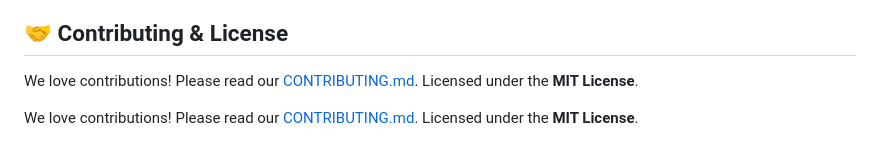
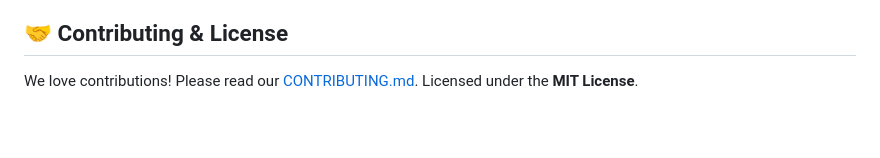
Before and after one commit to aguo890/Job-Automation-Suite, a Markdown page: README.md, the part around the change. Rendered like a GitHub page; blank space fills up the shorter version.

Commit message:
docs: remove duplicate lines from README

```diff
--- a/README.md
+++ b/README.md
@@ -100,6 +100,3 @@ While the suite is easy to use, it is backed by production-grade infrastructure:
 
 We love contributions! Please read our [CONTRIBUTING.md](https://github.com/aguo890/Job-Automation-Suite/blob/main/CONTRIBUTING.md).
 Licensed under the **MIT License**.
-
-We love contributions! Please read our [CONTRIBUTING.md](https://github.com/aguo890/Job-Automation-Suite/blob/main/CONTRIBUTING.md).
-Licensed under the **MIT License**.
```
